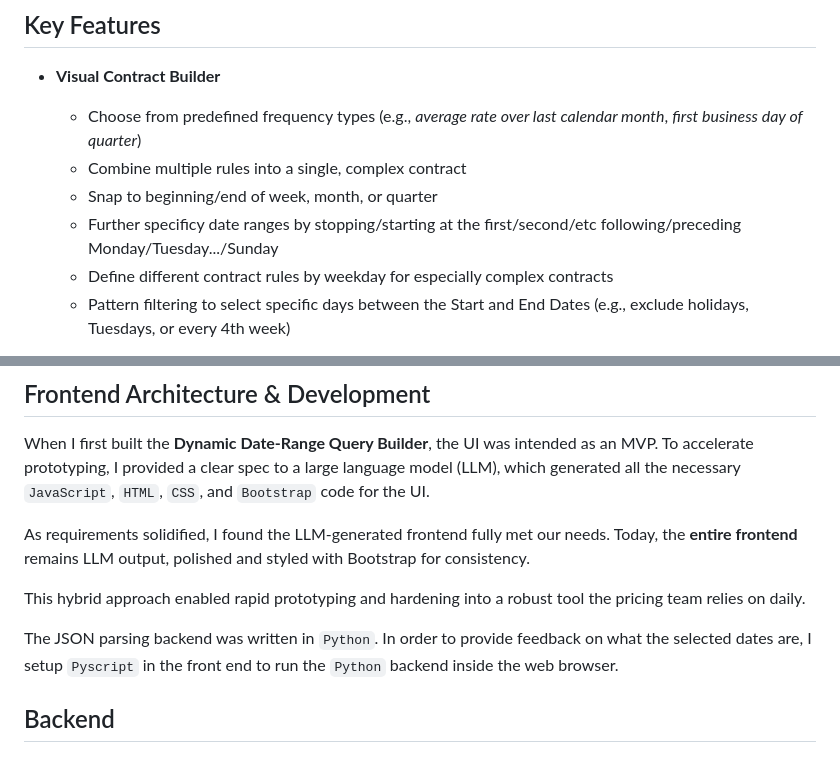
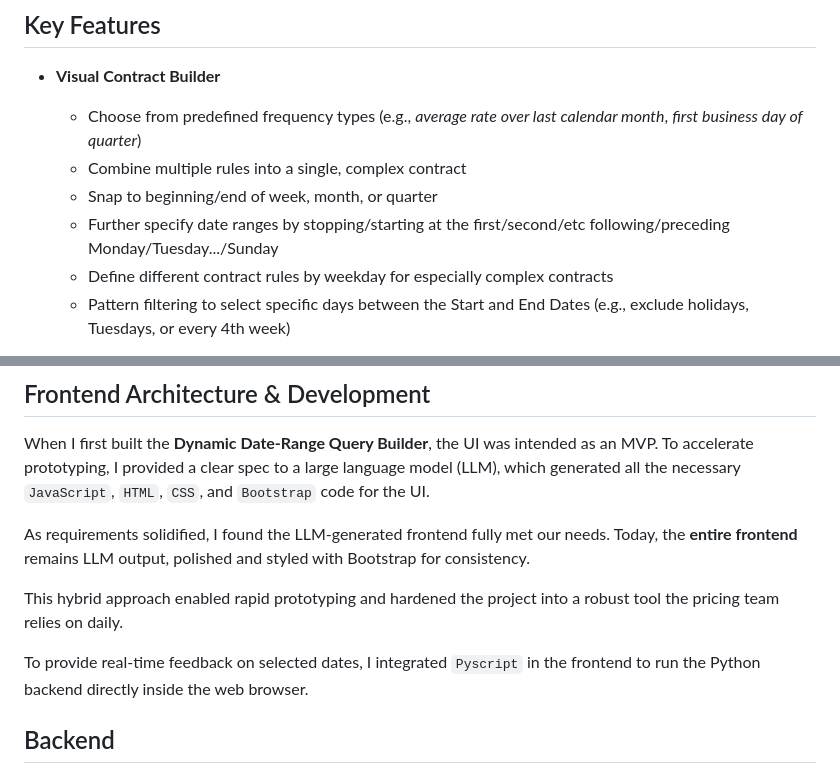
Before and after one commit to Jonalona/Frequency-Parser, a Markdown page: README.md, 2 parts joined by grey strips. Drawn GitHub-style.

```diff
--- a/README.md
+++ b/README.md
@@ -21,7 +21,7 @@ The goal of this project was to replace the legacy system with an intuitive UI t
   - Choose from predefined frequency types (e.g., *average rate over last calendar month*, *first business day of quarter*)
   - Combine multiple rules into a single, complex contract
   - Snap to beginning/end of week, month, or quarter
-  - Further specificy date ranges by stopping/starting at the first/second/etc following/preceding Monday/Tuesday.../Sunday
+  - Further specify date ranges by stopping/starting at the first/second/etc following/preceding Monday/Tuesday.../Sunday
   - Define different contract rules by weekday for especially complex contracts
   - Pattern filtering to select specific days between the Start and End Dates (e.g., exclude holidays, Tuesdays, or every 4th week)
 
@@ -47,9 +47,9 @@ When I first built the **Dynamic Date-Range Query Builder**, the UI was intended
 As requirements solidified, I found the LLM-generated frontend fully met our needs. Today, the **entire frontend** remains LLM output, polished and styled with Bootstrap for consistency.
 
 
-This hybrid approach enabled rapid prototyping and hardening into a robust tool the pricing team relies on daily.
+This hybrid approach enabled rapid prototyping and hardened the project into a robust tool the pricing team relies on daily.
 
-The JSON parsing backend was written in `Python`. In order to provide feedback on what the selected dates are, I setup `Pyscript` in the front end to run the `Python` backend inside the web browser.
+To provide real-time feedback on selected dates, I integrated `Pyscript` in the frontend to run the Python backend directly inside the web browser.
 
 ## Backend
 
```
